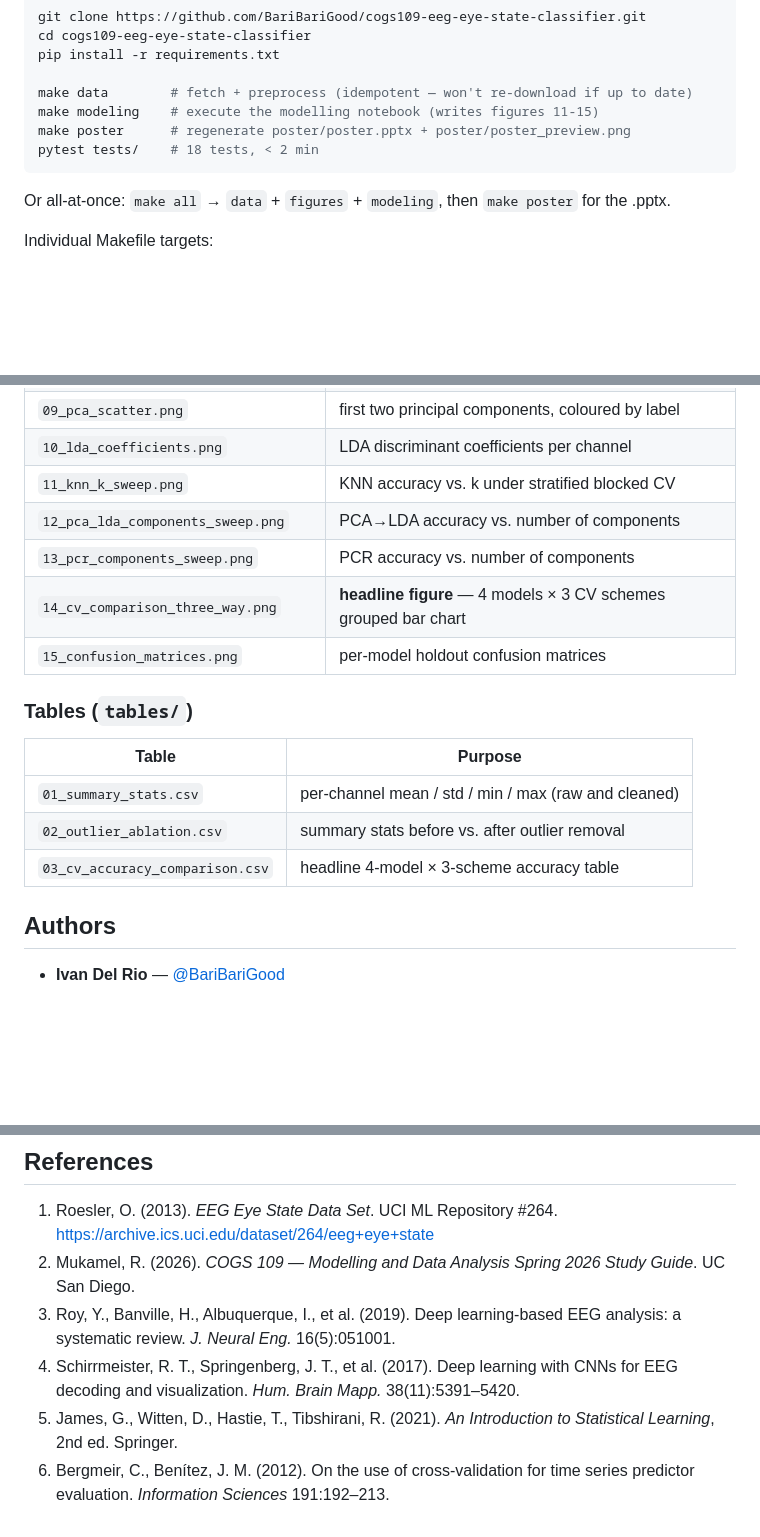
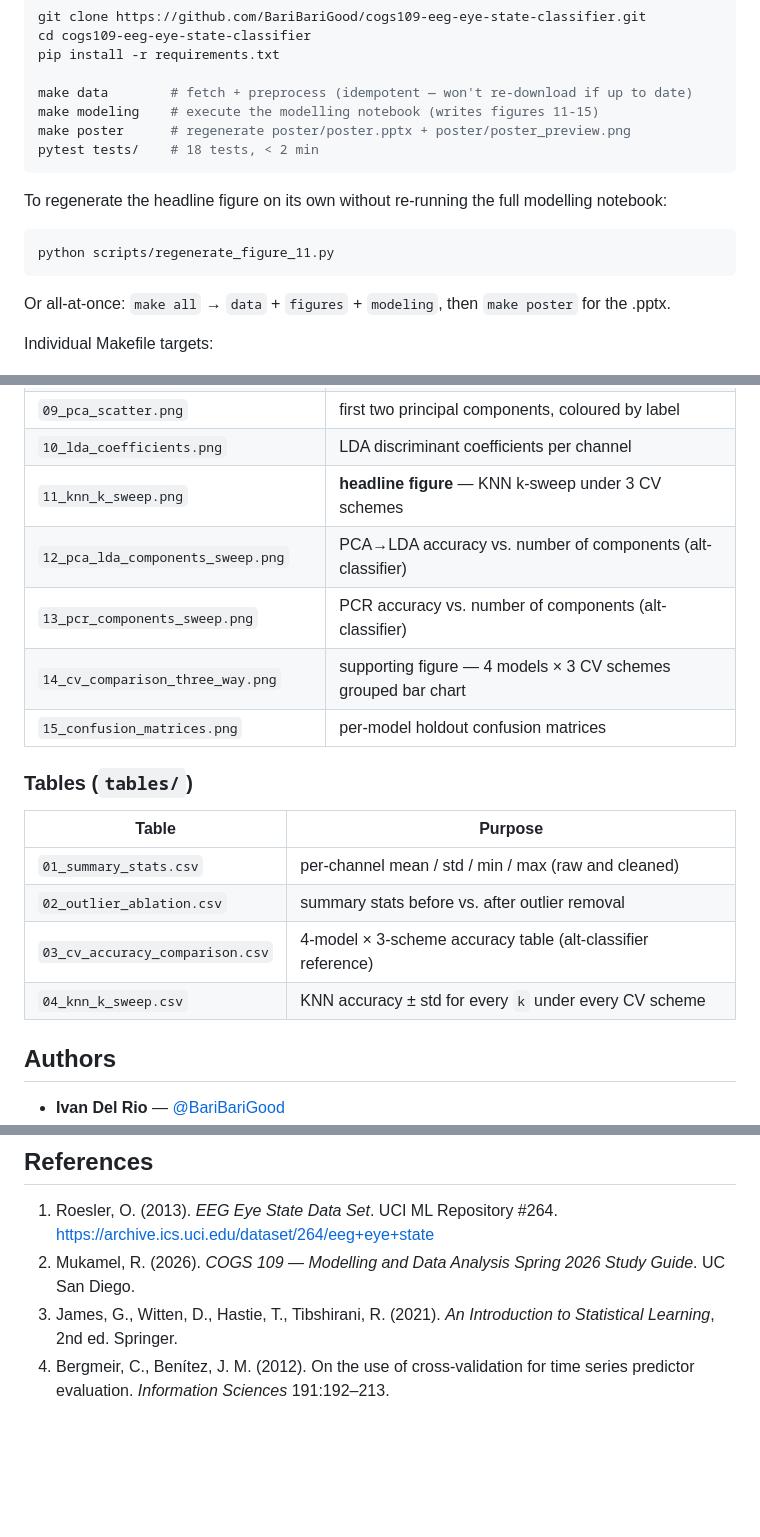
Before and after one commit to BariBariGood/cogs109-eeg-eye-state-classifier, a Markdown page: README.md, 3 parts joined by grey strips. Rendered like a GitHub page; blank space fills up the shorter version.

````diff
--- a/README.md
+++ b/README.md
@@ -157,6 +201,13 @@ make data        # fetch + preprocess (idempotent — won't re-download if up to
 make modeling    # execute the modelling notebook (writes figures 11-15)
 make poster      # regenerate poster/poster.pptx + poster/poster_preview.png
 pytest tests/    # 18 tests, < 2 min
+```
+
+To regenerate the headline figure on its own without re-running the
+full modelling notebook:
+
+```bash
+python scripts/regenerate_figure_11.py
 ```
 
 Or all-at-once: `make all` → `data` + `figures` + `modeling`, then
@@ -207,10 +258,10 @@ raw data has actually changed.
 | `08_label_autocorrelation.png`          | label autocorrelation across lags — motivates blocked CV |
 | `09_pca_scatter.png`                    | first two principal components, coloured by label |
 | `10_lda_coefficients.png`               | LDA discriminant coefficients per channel |
-| `11_knn_k_sweep.png`                    | KNN accuracy vs. k under stratified blocked CV |
-| `12_pca_lda_components_sweep.png`       | PCA→LDA accuracy vs. number of components |
-| `13_pcr_components_sweep.png`           | PCR accuracy vs. number of components |
-| `14_cv_comparison_three_way.png`        | **headline figure** — 4 models × 3 CV schemes grouped bar chart |
+| `11_knn_k_sweep.png`                    | **headline figure** — KNN k-sweep under 3 CV schemes |
+| `12_pca_lda_components_sweep.png`       | PCA→LDA accuracy vs. number of components (alt-classifier) |
+| `13_pcr_components_sweep.png`           | PCR accuracy vs. number of components (alt-classifier) |
+| `14_cv_comparison_three_way.png`        | supporting figure — 4 models × 3 CV schemes grouped bar chart |
 | `15_confusion_matrices.png`             | per-model holdout confusion matrices |
 
 ### Tables (`tables/`)
@@ -219,7 +270,8 @@ raw data has actually changed.
 |---|---|
 | `01_summary_stats.csv`         | per-channel mean / std / min / max (raw and cleaned) |
 | `02_outlier_ablation.csv`      | summary stats before vs. after outlier removal |
-| `03_cv_accuracy_comparison.csv`| headline 4-model × 3-scheme accuracy table |
+| `03_cv_accuracy_comparison.csv`| 4-model × 3-scheme accuracy table (alt-classifier reference) |
+| `04_knn_k_sweep.csv`           | KNN accuracy ± std for every `k` under every CV scheme |
 
 ## Authors
 
@@ -239,14 +291,8 @@ MIT — see [LICENSE](LICENSE).
    <https://archive.ics.uci.edu/dataset/264/eeg+eye+state>
 2. Mukamel, R. (2026). *COGS 109 — Modelling and Data Analysis Spring
    2026 Study Guide*. UC San Diego.
-3. Roy, Y., Banville, H., Albuquerque, I., et al. (2019). Deep
-   learning-based EEG analysis: a systematic review. *J. Neural Eng.*
-   16(5):051001.
-4. Schirrmeister, R. T., Springenberg, J. T., et al. (2017). Deep
-   learning with CNNs for EEG decoding and visualization. *Hum. Brain
-   Mapp.* 38(11):5391–5420.
-5. James, G., Witten, D., Hastie, T., Tibshirani, R. (2021). *An
+3. James, G., Witten, D., Hastie, T., Tibshirani, R. (2021). *An
    Introduction to Statistical Learning*, 2nd ed. Springer.
-6. Bergmeir, C., Benítez, J. M. (2012). On the use of cross-validation
+4. Bergmeir, C., Benítez, J. M. (2012). On the use of cross-validation
    for time series predictor evaluation. *Information Sciences*
    191:192–213.
````
Also changed, not shown: other parts of README.md (+91 -47 lines).
